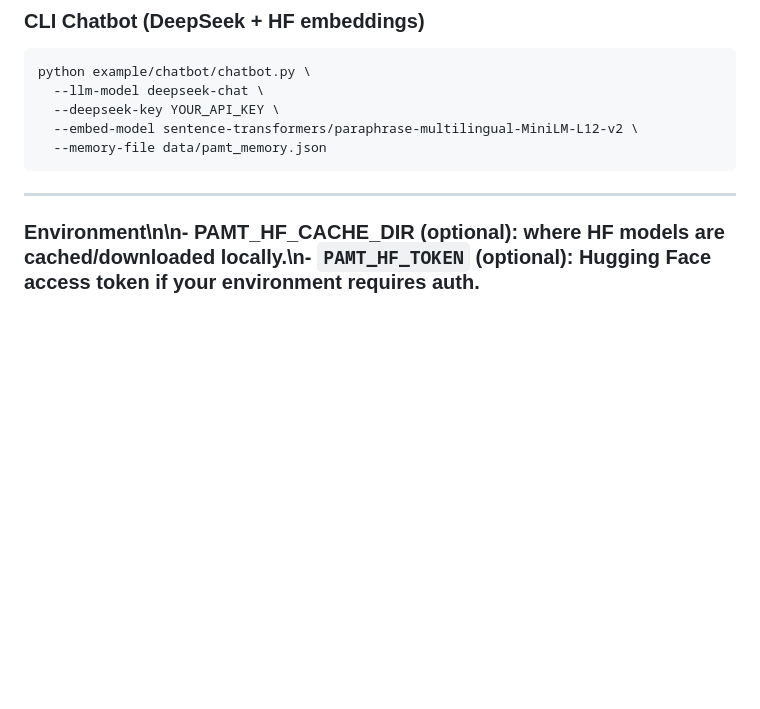
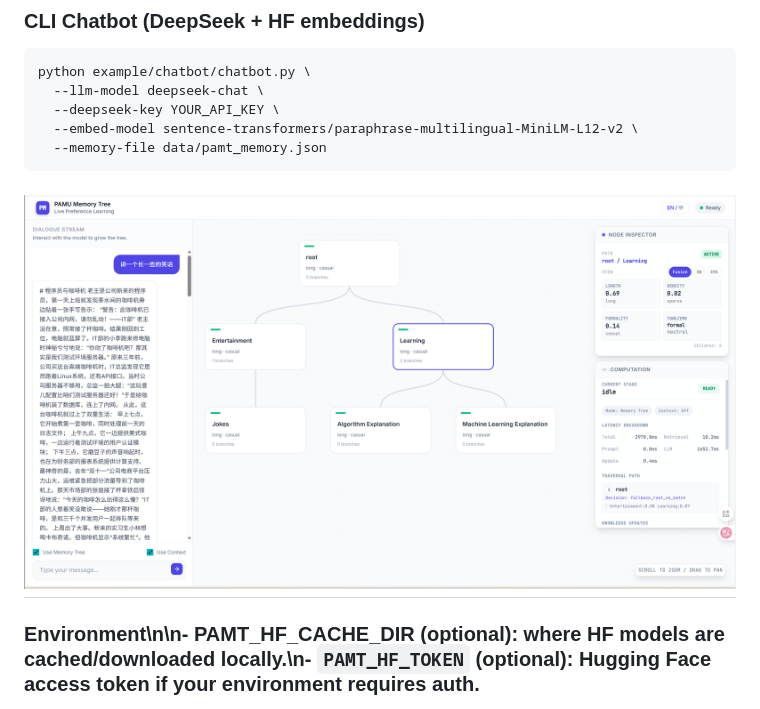
Before and after one commit to lustresixx/PAMT, a Markdown page: README.md, the part around the change. Drawn GitHub-style; blank space fills up the shorter version.

````diff
--- a/README.md
+++ b/README.md
@@ -38,7 +38,7 @@ python example/chatbot/chatbot.py \
   --embed-model sentence-transformers/paraphrase-multilingual-MiniLM-L12-v2 \
   --memory-file data/pamt_memory.json
 ```
-
+![img.png](asset/img.png)
 ---
 
 ### Environment\n\n- PAMT_HF_CACHE_DIR (optional): where HF models are cached/downloaded locally.\n- `PAMT_HF_TOKEN` (optional): Hugging Face access token if your environment requires auth.
````
Also changed, not shown: README_zh.md (+1 -1 lines).
